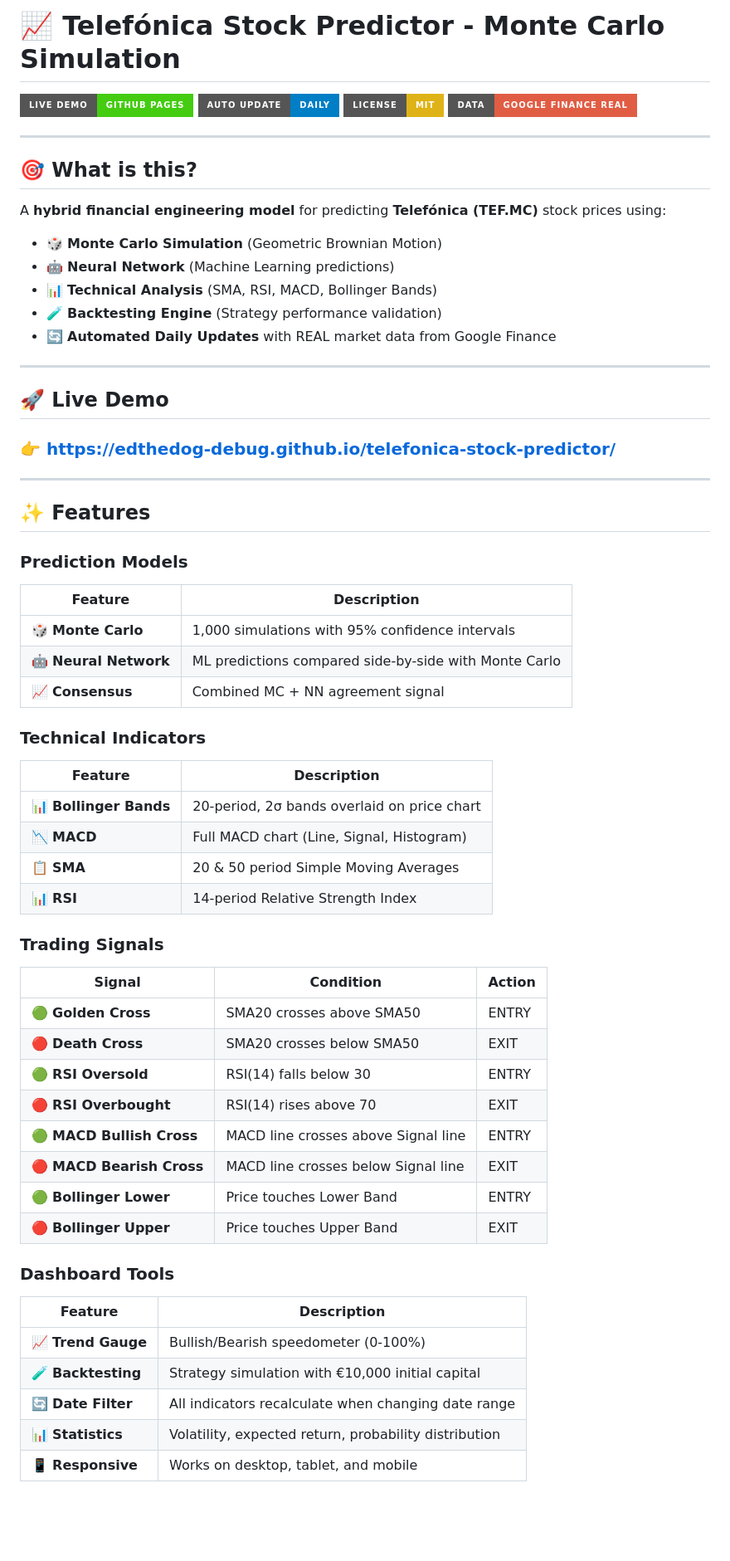
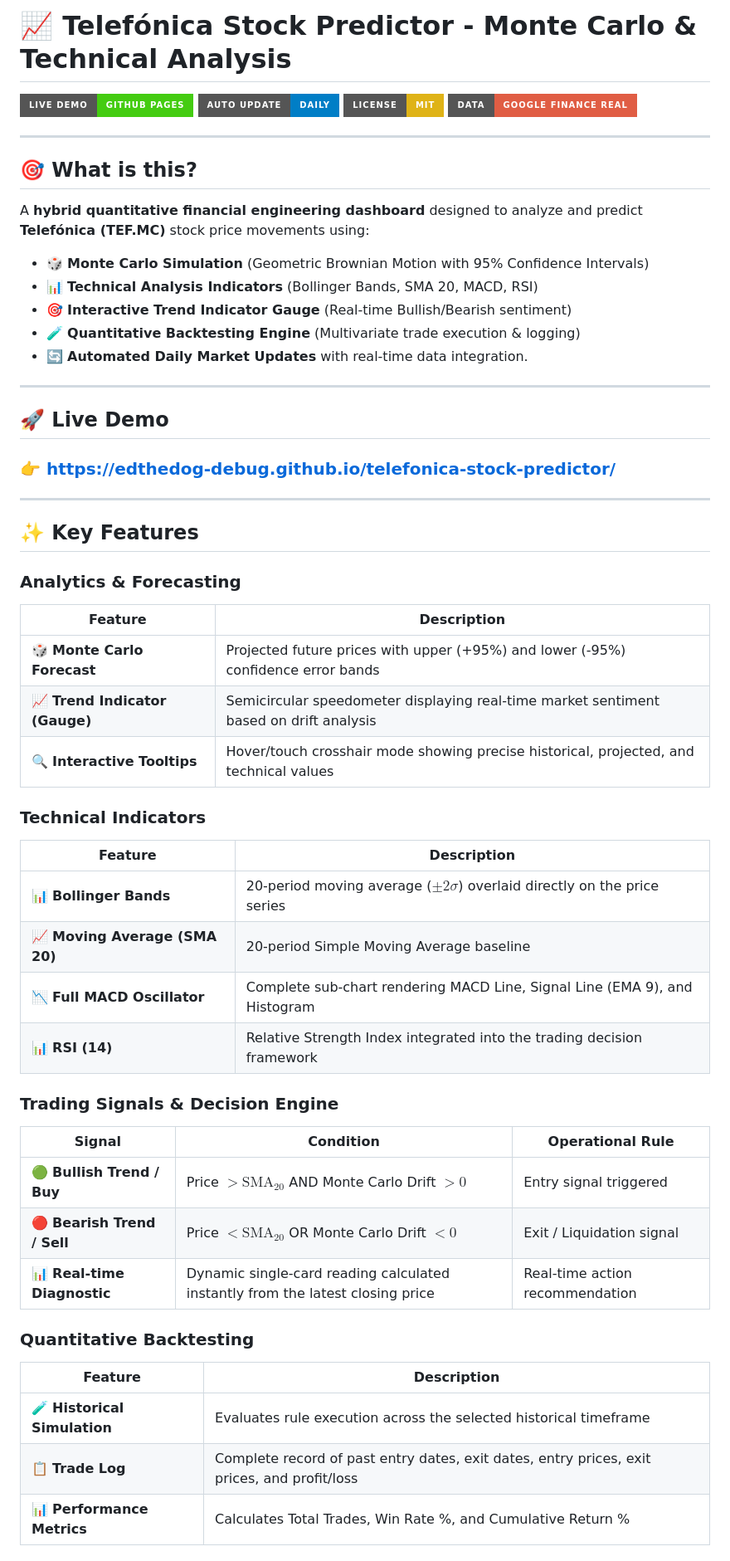
Before and after one commit to edthedog-debug/telefonica-stock-predictor, a Markdown page: README.md, the part around one of its changes. Shown at 83% size. Drawn GitHub-style; badges without logos; blank space fills up the shorter version.

Commit message:
Actualizar README.md

```diff
--- a/README.md
+++ b/README.md
@@ -1,4 +1,4 @@
-# 📈 Telefónica Stock Predictor - Monte Carlo Simulation
+# 📈 Telefónica Stock Predictor - Monte Carlo & Technical Analysis
 
 [![GitHub Pages](https://img.shields.io/badge/Live%20Demo-GitHub%20Pages-brightgreen?style=for-the-badge&logo=github)](https://edthedog-debug.github.io/telefonica-stock-predictor/)
 [![Daily Update](https://img.shields.io/badge/Auto%20Update-Daily-blue?style=for-the-badge&logo=githubactions)](https://github.com/edthedog-debug/telefonica-stock-predictor/actions)
@@ -9,13 +9,13 @@
 
 ## 🎯 What is this?
 
-A **hybrid financial engineering model** for predicting **Telefónica (TEF.MC)** stock prices using:
+A **hybrid quantitative financial engineering dashboard** designed to analyze and predict **Telefónica (TEF.MC)** stock price movements using:
 
-- 🎲 **Monte Carlo Simulation** (Geometric Brownian Motion)
-- 🤖 **Neural Network** (Machine Learning predictions)
-- 📊 **Technical Analysis** (SMA, RSI, MACD, Bollinger Bands)
-- 🧪 **Backtesting Engine** (Strategy performance validation)
-- 🔄 **Automated Daily Updates** with REAL market data from Google Finance
+- 🎲 **Monte Carlo Simulation** (Geometric Brownian Motion with 95% Confidence Intervals)
+- 📊 **Technical Analysis Indicators** (Bollinger Bands, SMA 20, MACD, RSI)
+- 🎯 **Interactive Trend Indicator Gauge** (Real-time Bullish/Bearish sentiment)
+- 🧪 **Quantitative Backtesting Engine** (Multivariate trade execution & logging)
+- 🔄 **Automated Daily Market Updates** with real-time data integration.
 
 ---
 
@@ -25,41 +25,34 @@ A **hybrid financial engineering model** for predicting **Telefónica (TEF.MC)**
 
 ---
 
-## ✨ Features
+## ✨ Key Features
 
-### Prediction Models
+### Analytics & Forecasting
 | Feature | Description |
 |---------|-------------|
-| 🎲 **Monte Carlo** | 1,000 simulations with 95% confidence intervals |
-| 🤖 **Neural Network** | ML predictions compared side-by-side with Monte Carlo |
-| 📈 **Consensus** | Combined MC + NN agreement signal |
+| 🎲 **Monte Carlo Forecast** | Projected future prices with upper (+95%) and lower (-95%) confidence error bands |
+| 📈 **Trend Indicator (Gauge)** | Semicircular speedometer displaying real-time market sentiment based on drift analysis |
+| 🔍 **Interactive Tooltips** | Hover/touch crosshair mode showing precise historical, projected, and technical values |
 
 ### Technical Indicators
 | Feature | Description |
 |---------|-------------|
-| 📊 **Bollinger Bands** | 20-period, 2σ bands overlaid on price chart |
-| 📉 **MACD** | Full MACD chart (Line, Signal, Histogram) |
-| 📋 **SMA** | 20 & 50 period Simple Moving Averages |
-| 📊 **RSI** | 14-period Relative Strength Index |
+| 📊 **Bollinger Bands** | 20-period moving average ($\pm2\sigma$) overlaid directly on the price series |
+| 📈 **Moving Average (SMA 20)** | 20-period Simple Moving Average baseline |
+| 📉 **Full MACD Oscillator** | Complete sub-chart rendering MACD Line, Signal Line (EMA 9), and Histogram |
+| 📊 **RSI (14)** | Relative Strength Index integrated into the trading decision framework |
 
-### Trading Signals
-| Signal | Condition | Action |
-|--------|-----------|--------|
-| 🟢 **Golden Cross** | SMA20 crosses above SMA50 | ENTRY |
-| 🔴 **Death Cross** | SMA20 crosses below SMA50 | EXIT |
-| 🟢 **RSI Oversold** | RSI(14) falls below 30 | ENTRY |
-| 🔴 **RSI Overbought** | RSI(14) rises above 70 | EXIT |
-| 🟢 **MACD Bullish Cross** | MACD line crosses above Signal line | ENTRY |
-| 🔴 **MACD Bearish Cross** | MACD line crosses below Signal line | EXIT |
-| 🟢 **Bollinger Lower** | Price touches Lower Band | ENTRY |
-| 🔴 **Bollinger Upper** | Price touches Upper Band | EXIT |
+### Trading Signals & Decision Engine
+| Signal | Condition | Operational Rule |
+|--------|-----------|------------------|
+| 🟢 **Bullish Trend / Buy** | Price $> \text{SMA}_{20}$ AND Monte Carlo Drift $> 0$ | Entry signal triggered |
+| 🔴 **Bearish Trend / Sell** | Price $< \text{SMA}_{20}$ OR Monte Carlo Drift $< 0$ | Exit / Liquidation signal |
+| 📊 **Real-time Diagnostic** | Dynamic single-card reading calculated instantly from the latest closing price | Real-time action recommendation |
 
-### Dashboard Tools
+### Quantitative Backtesting
 | Feature | Description |
 |---------|-------------|
-| 📈 **Trend Gauge** | Bullish/Bearish speedometer (0-100%) |
-| 🧪 **Backtesting** | Strategy simulation with €10,000 initial capital |
-| 🔄 **Date Filter** | All indicators recalculate when changing date range |
-| 📊 **Statistics** | Volatility, expected return, probability distribution |
-| 📱 **Responsive** | Works on desktop, tablet, and mobile |
+| 🧪 **Historical Simulation** | Evaluates rule execution across the selected historical timeframe |
+| 📋 **Trade Log** | Complete record of past entry dates, exit dates, entry prices, exit prices, and profit/loss |
+| 📊 **Performance Metrics** | Calculates Total Trades, Win Rate %, and Cumulative Return % |
 
```
Also changed, not shown: other parts of README.md (+14 -5 lines).
